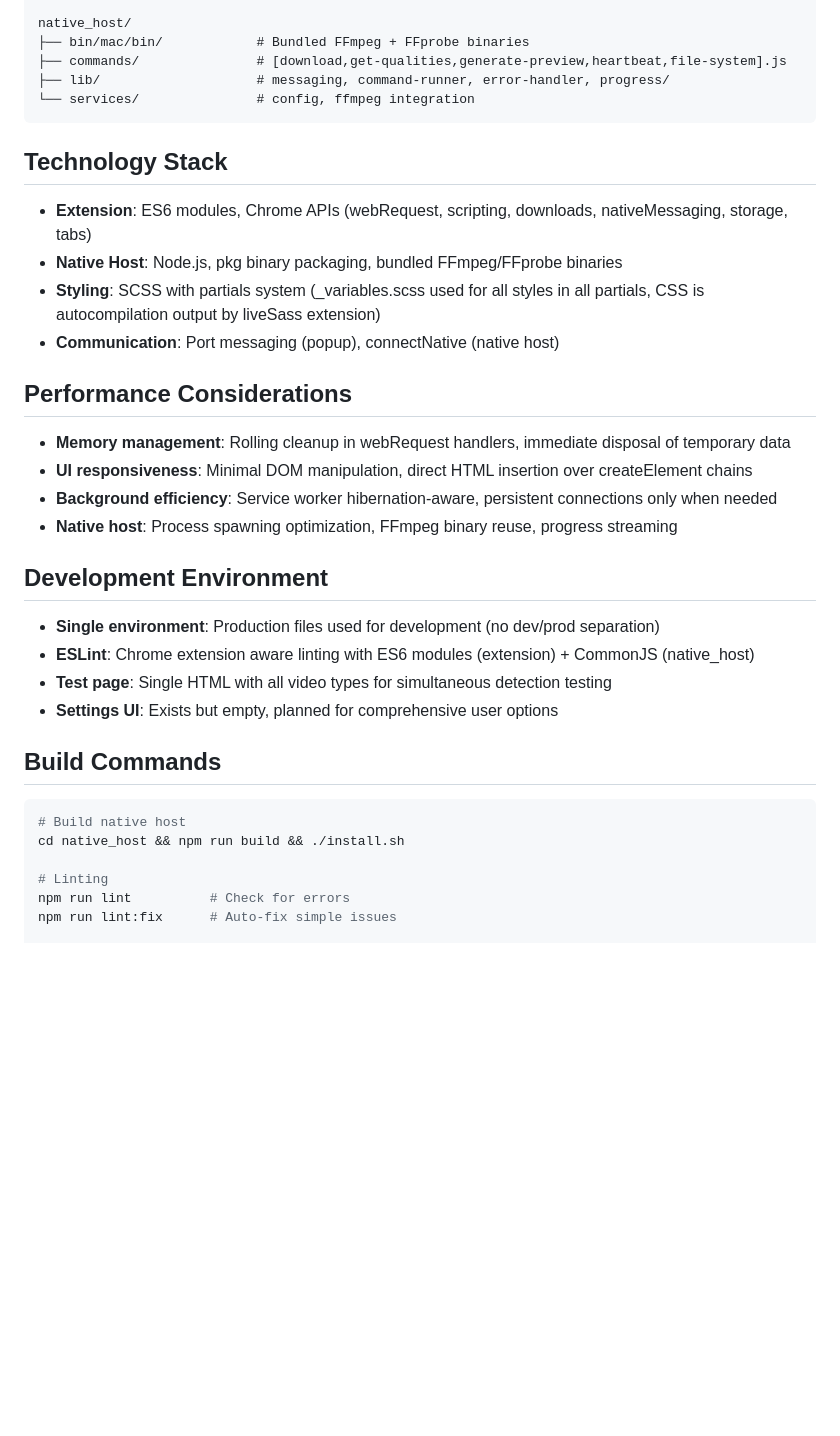
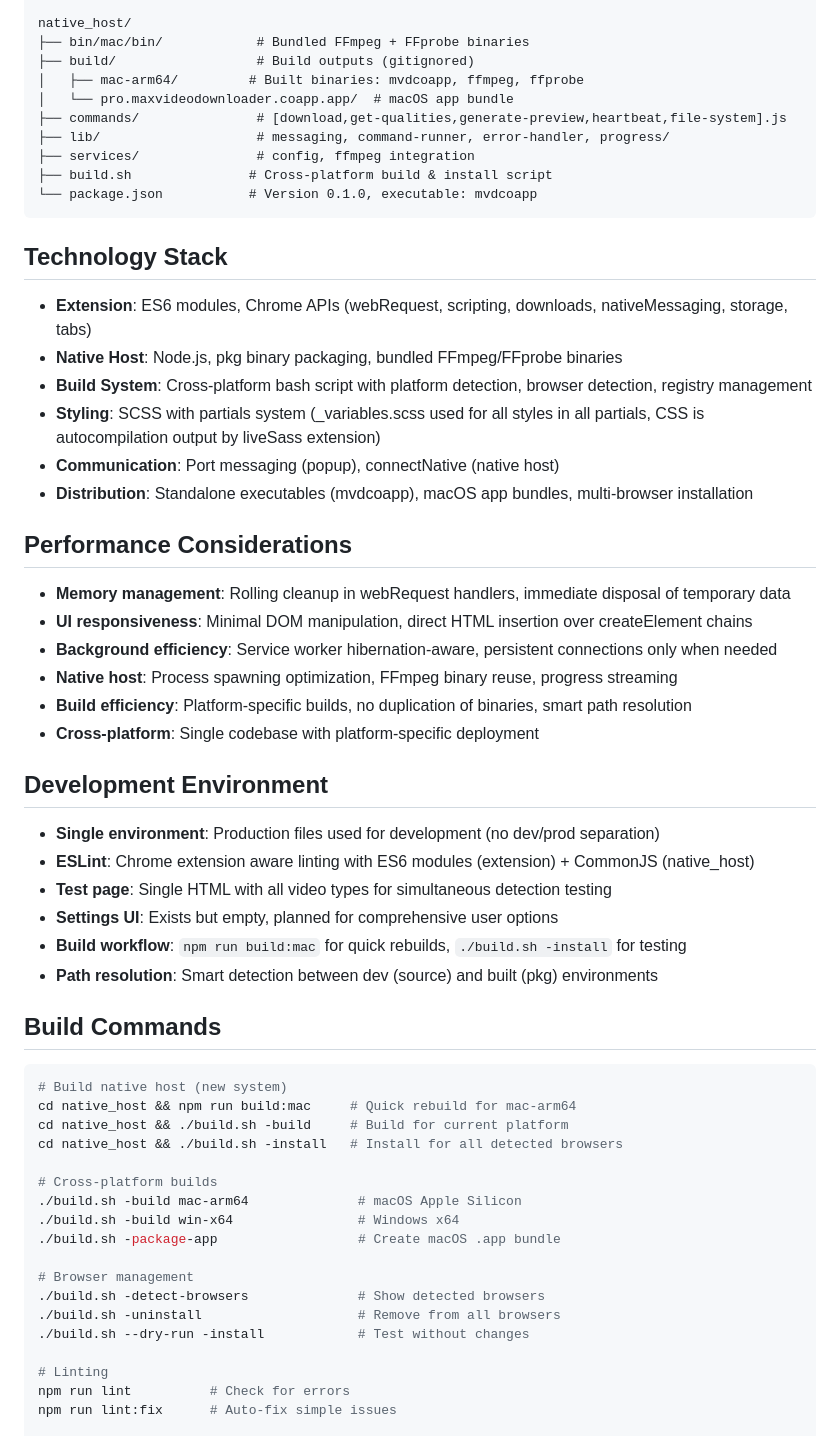
Before and after one commit to Suwot/max-video-downloader, a Markdown page: .kiro/steering/project-context.md, the part around one of its changes. Rendered like a GitHub page; blank space fills up the shorter version.

Commit message:
upd: steering project context

````diff
--- a/.kiro/steering/project-context.md
+++ b/.kiro/steering/project-context.md
@@ -57,17 +79,24 @@ extension/
 
 native_host/
 ├── bin/mac/bin/            # Bundled FFmpeg + FFprobe binaries
+├── build/                  # Build outputs (gitignored)
+│   ├── mac-arm64/         # Built binaries: mvdcoapp, ffmpeg, ffprobe
+│   └── pro.maxvideodownloader.coapp.app/  # macOS app bundle
 ├── commands/               # [download,get-qualities,generate-preview,heartbeat,file-system].js
 ├── lib/                    # messaging, command-runner, error-handler, progress/
-└── services/               # config, ffmpeg integration
+├── services/               # config, ffmpeg integration
+├── build.sh               # Cross-platform build & install script
+└── package.json           # Version 0.1.0, executable: mvdcoapp
 ```
 
 ## Technology Stack
 
 - **Extension**: ES6 modules, Chrome APIs (webRequest, scripting, downloads, nativeMessaging, storage, tabs)
 - **Native Host**: Node.js, pkg binary packaging, bundled FFmpeg/FFprobe binaries
+- **Build System**: Cross-platform bash script with platform detection, browser detection, registry management
 - **Styling**: SCSS with partials system (\_variables.scss used for all styles in all partials, CSS is autocompilation output by liveSass extension)
 - **Communication**: Port messaging (popup), connectNative (native host)
+- **Distribution**: Standalone executables (mvdcoapp), macOS app bundles, multi-browser installation
 
 ## Performance Considerations
 
@@ -75,6 +104,8 @@ native_host/
 - **UI responsiveness**: Minimal DOM manipulation, direct HTML insertion over createElement chains
 - **Background efficiency**: Service worker hibernation-aware, persistent connections only when needed
 - **Native host**: Process spawning optimization, FFmpeg binary reuse, progress streaming
+- **Build efficiency**: Platform-specific builds, no duplication of binaries, smart path resolution
+- **Cross-platform**: Single codebase with platform-specific deployment
 
 ## Development Environment
 
@@ -82,12 +113,26 @@ native_host/
 - **ESLint**: Chrome extension aware linting with ES6 modules (extension) + CommonJS (native_host)
 - **Test page**: Single HTML with all video types for simultaneous detection testing
 - **Settings UI**: Exists but empty, planned for comprehensive user options
+- **Build workflow**: `npm run build:mac` for quick rebuilds, `./build.sh -install` for testing
+- **Path resolution**: Smart detection between dev (source) and built (pkg) environments
 
 ## Build Commands
 
 ```bash
-# Build native host
-cd native_host && npm run build && ./install.sh
+# Build native host (new system)
+cd native_host && npm run build:mac     # Quick rebuild for mac-arm64
+cd native_host && ./build.sh -build     # Build for current platform
+cd native_host && ./build.sh -install   # Install for all detected browsers
+
+# Cross-platform builds
+./build.sh -build mac-arm64              # macOS Apple Silicon
+./build.sh -build win-x64                # Windows x64
+./build.sh -package-app                  # Create macOS .app bundle
+
+# Browser management
+./build.sh -detect-browsers              # Show detected browsers
+./build.sh -uninstall                    # Remove from all browsers
+./build.sh --dry-run -install            # Test without changes
 
 # Linting
 npm run lint          # Check for errors
````
Also changed, not shown: other parts of .kiro/steering/project-context.md (+22 -0 lines).
